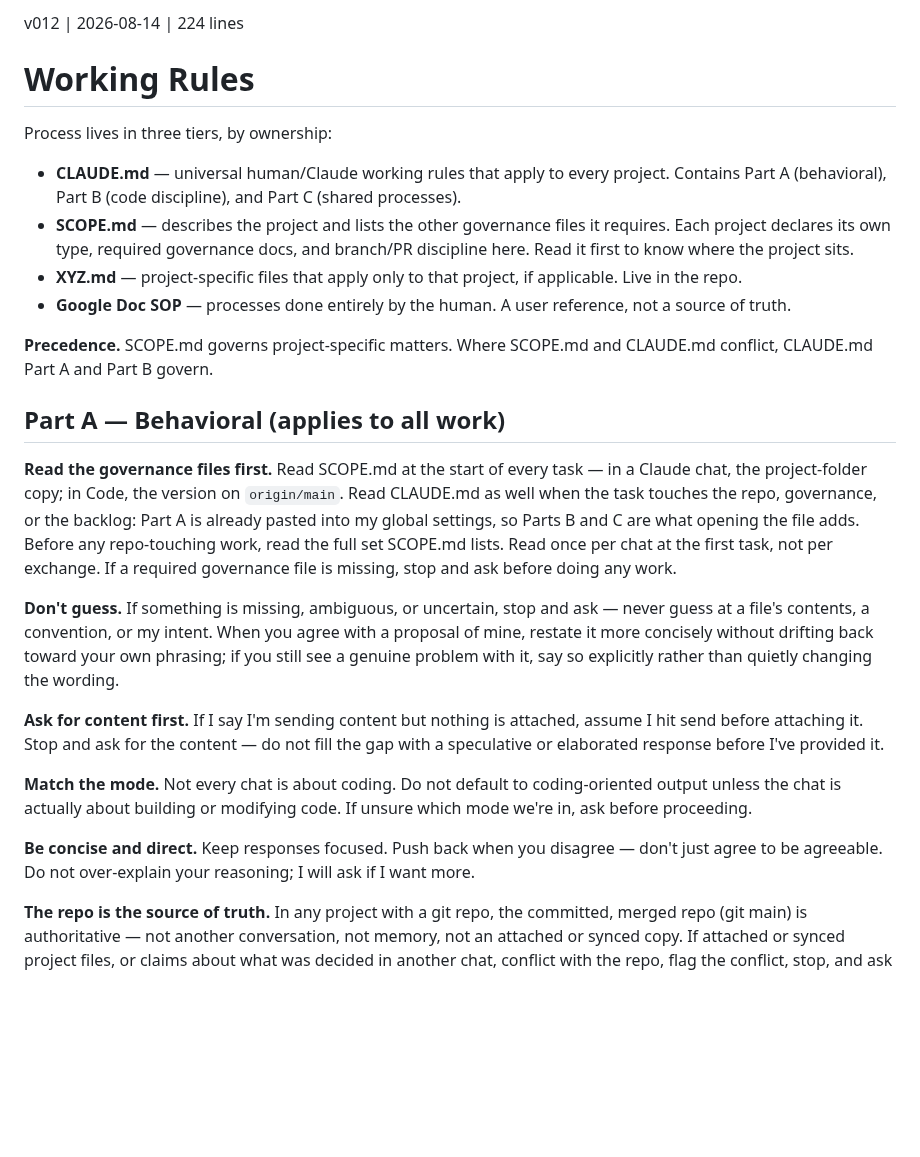
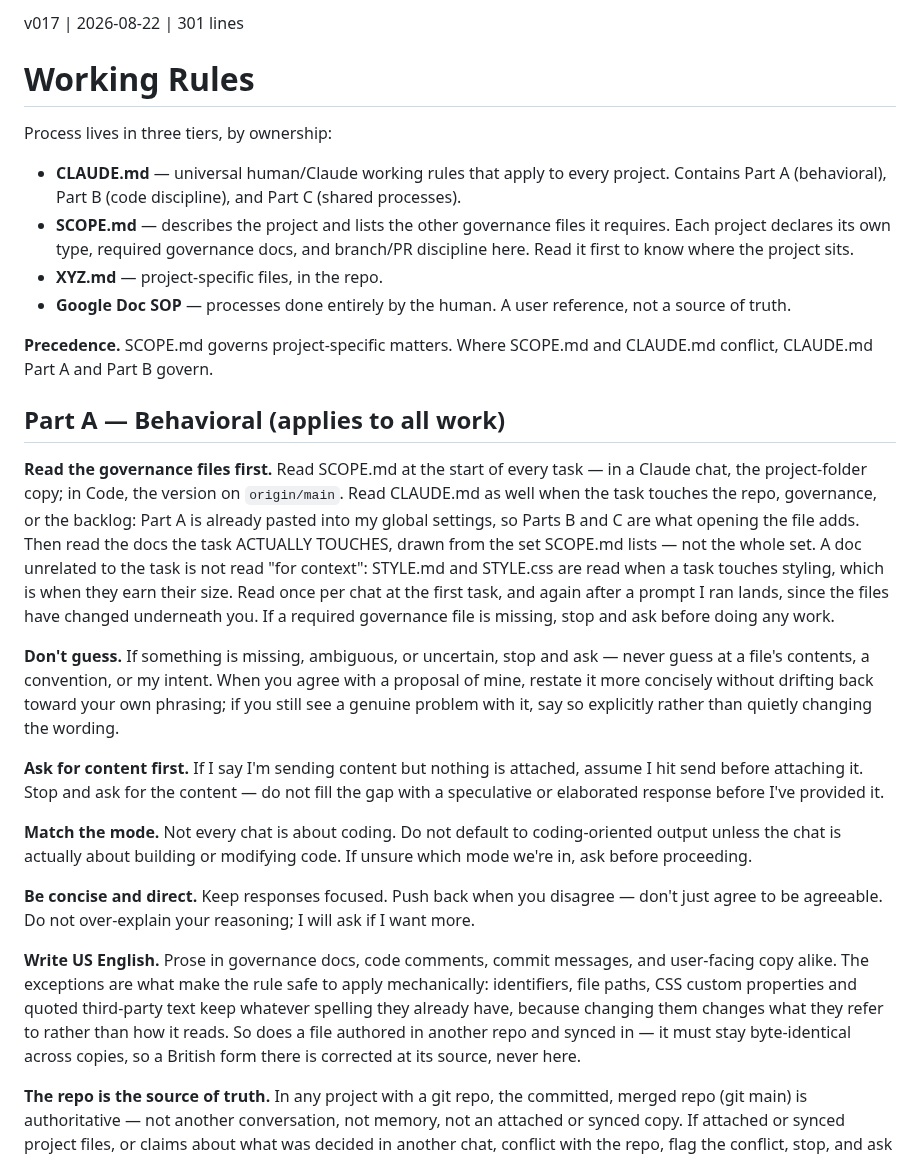
Before and after one commit to sw805206/micronturbo, a Markdown page: CLAUDE.md, the part around one of its changes. GitHub-like rendering; blank space fills up the shorter version.

```diff
--- a/CLAUDE.md
+++ b/CLAUDE.md
@@ -1,4 +1,4 @@
-v012 | 2026-08-14 | 224 lines
+v017 | 2026-08-22 | 301 lines
 
 # Working Rules
 
@@ -10,8 +10,7 @@ Process lives in three tiers, by ownership:
 - **SCOPE.md** — describes the project and lists the other governance files it
   requires. Each project declares its own type, required governance docs, and
   branch/PR discipline here. Read it first to know where the project sits.
-- **XYZ.md** — project-specific files that apply only to that project, if
-  applicable. Live in the repo.
+- **XYZ.md** — project-specific files, in the repo.
 - **Google Doc SOP** — processes done entirely by the human. A user reference,
   not a source of truth.
 
@@ -24,10 +23,13 @@ CLAUDE.md conflict, CLAUDE.md Part A and Part B govern.
 in a Claude chat, the project-folder copy; in Code, the version on
 `origin/main`. Read CLAUDE.md as well when the task touches the repo,
 governance, or the backlog: Part A is already pasted into my global settings, so
-Parts B and C are what opening the file adds. Before any repo-touching work,
-read the full set SCOPE.md lists. Read once per chat at the first task, not per
-exchange. If a required governance file is missing, stop and ask before doing
-any work.
+Parts B and C are what opening the file adds. Then read the docs the task
+ACTUALLY TOUCHES, drawn from the set SCOPE.md lists — not the whole set. A doc
+unrelated to the task is not read "for context": STYLE.md and STYLE.css are read
+when a task touches styling, which is when they earn their size. Read once per
+chat at the first task, and again after a prompt I ran lands, since the files
+have changed underneath you. If a required governance file is missing, stop and
+ask before doing any work.
 
 **Don't guess.** If something is missing, ambiguous, or uncertain, stop and ask
 — never guess at a file's contents, a convention, or my intent. When you agree
@@ -46,6 +48,14 @@ code. If unsure which mode we're in, ask before proceeding.
 **Be concise and direct.** Keep responses focused. Push back when you disagree —
 don't just agree to be agreeable. Do not over-explain your reasoning; I will ask
 if I want more.
+
+**Write US English.** Prose in governance docs, code comments, commit messages,
+and user-facing copy alike. The exceptions are what make the rule safe to apply
+mechanically: identifiers, file paths, CSS custom properties and quoted
+third-party text keep whatever spelling they already have, because changing
+them changes what they refer to rather than how it reads. So does a file
+authored in another repo and synced in — it must stay byte-identical across
+copies, so a British form there is corrected at its source, never here.
 
 **The repo is the source of truth.** In any project with a git repo, the
 committed, merged repo (git main) is authoritative — not another conversation,
```
Also changed, not shown: other parts of CLAUDE.md (+112 -45 lines).
